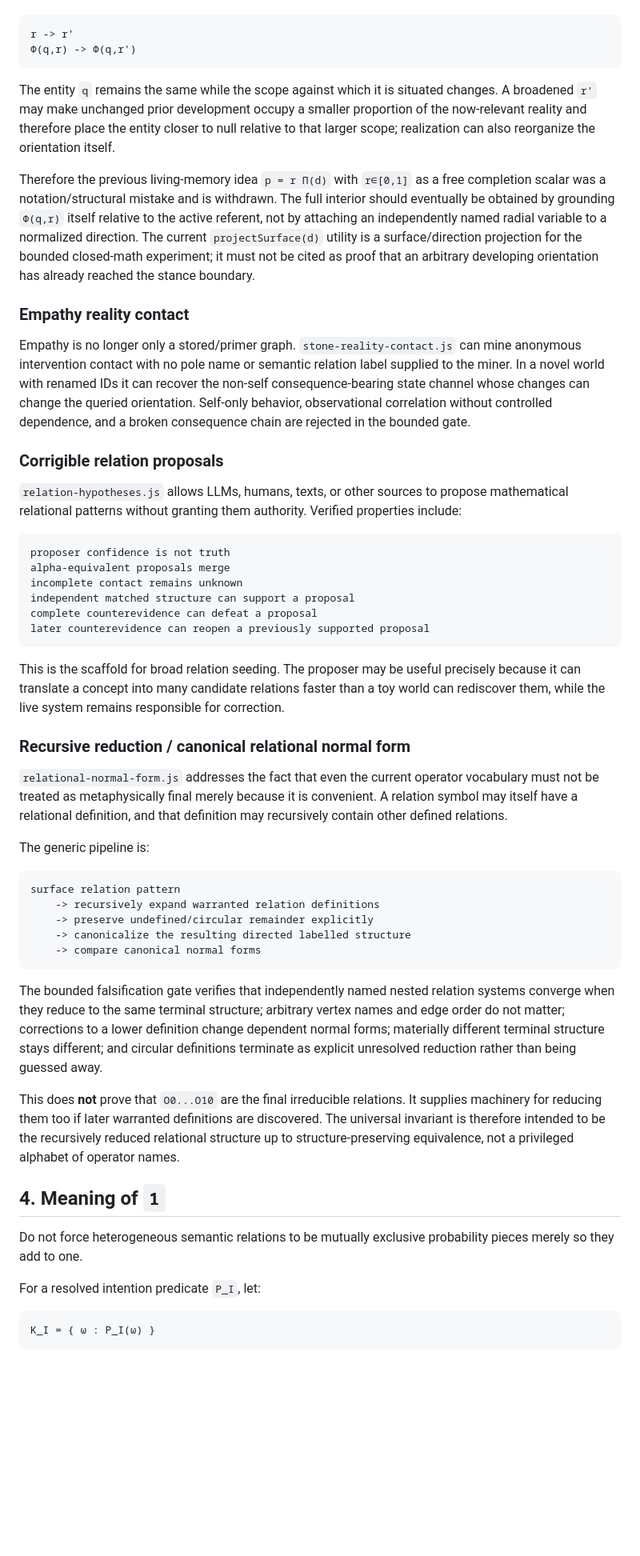
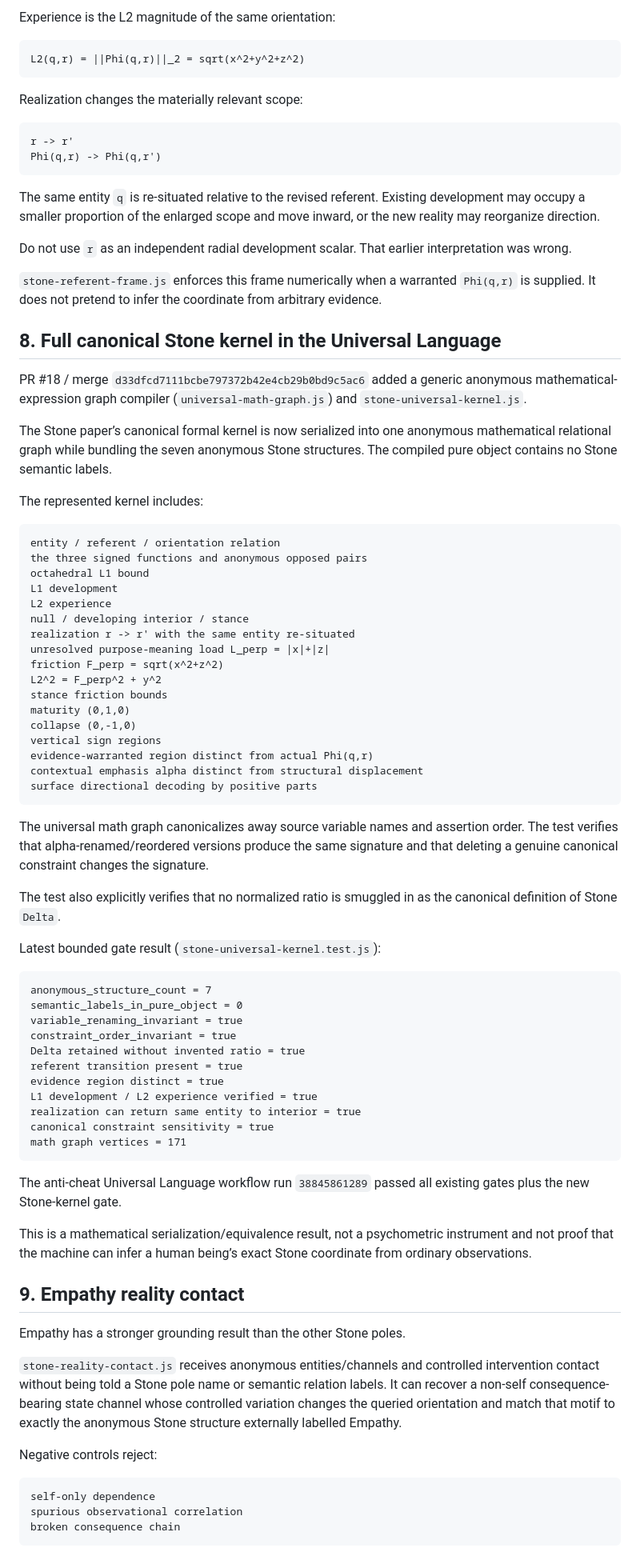
Before and after one commit to raulmiguelparasiii/42ndMind, a Markdown page: UNIVERSAL_LANGUAGE_TRACK.md, the part around one of its changes. Shown at 80% size. Drawn GitHub-style; blank space fills up the shorter version.

````diff
--- a/UNIVERSAL_LANGUAGE_TRACK.md
+++ b/UNIVERSAL_LANGUAGE_TRACK.md
@@ -169,57 +237,85 @@ Realization extends the frame by changing the materially relevant reality itself
+Experience is the L2 magnitude of the same orientation:
+
+```text
+L2(q,r) = ||Phi(q,r)||_2 = sqrt(x^2+y^2+z^2)
+```
+
+Realization changes the materially relevant scope:
 
 ```text
 r -> r'
-Φ(q,r) -> Φ(q,r')
+Phi(q,r) -> Phi(q,r')
 ```
 
-The entity `q` remains the same while the scope against which it is situated changes. A broadened `r'` may make unchanged prior development occupy a smaller proportion of the now-relevant reality and therefore place the entity closer to null relative to that larger scope; realization can also reorganize the orientation itself.
+The same entity `q` is re-situated relative to the revised referent. Existing development may occupy a smaller proportion of the enlarged scope and move inward, or the new reality may reorganize direction.
 
-Therefore the previous living-memory idea `p = r Π(d)` with `r∈[0,1]` as a free completion scalar was a notation/structural mistake and is withdrawn. The full interior should eventually be obtained by grounding `Φ(q,r)` itself relative to the active referent, not by attaching an independently named radial variable to a normalized direction. The current `projectSurface(d)` utility is a surface/direction projection for the bounded closed-math experiment; it must not be cited as proof that an arbitrary developing orientation has already reached the stance boundary.
+Do not use `r` as an independent radial development scalar. That earlier interpretation was wrong.
 
-### Empathy reality contact
+`stone-referent-frame.js` enforces this frame numerically when a warranted `Phi(q,r)` is supplied. It does not pretend to infer the coordinate from arbitrary evidence.
 
-Empathy is no longer only a stored/primer graph. `stone-reality-contact.js` can mine anonymous intervention contact with no pole name or semantic relation label supplied to the miner. In a novel world with renamed IDs it can recover the non-self consequence-bearing state channel whose changes can change the queried orientation. Self-only behavior, observational correlation without controlled dependence, and a broken consequence chain are rejected in the bounded gate.
+## 8. Full canonical Stone kernel in the Universal Language
 
-### Corrigible relation proposals
+PR #18 / merge `d33dfcd7111bcbe797372b42e4cb29b0bd9c5ac6` added a generic anonymous mathematical-expression graph compiler (`universal-math-graph.js`) and `stone-universal-kernel.js`.
 
-`relation-hypotheses.js` allows LLMs, humans, texts, or other sources to propose mathematical relational patterns without granting them authority. Verified properties include:
+The Stone paper’s canonical formal kernel is now serialized into one anonymous mathematical relational graph while bundling the seven anonymous Stone structures. The compiled pure object contains no Stone semantic labels.
+
+The represented kernel includes:
 
 ```text
-proposer confidence is not truth
-alpha-equivalent proposals merge
-incomplete contact remains unknown
-independent matched structure can support a proposal
-complete counterevidence can defeat a proposal
-later counterevidence can reopen a previously supported proposal
+entity / referent / orientation relation
+the three signed functions and anonymous opposed pairs
+octahedral L1 bound
+L1 development
+L2 experience
+null / developing interior / stance
+realization r -> r' with the same entity re-situated
+unresolved purpose-meaning load L_perp = |x|+|z|
+friction F_perp = sqrt(x^2+z^2)
+L2^2 = F_perp^2 + y^2
+stance friction bounds
+maturity (0,1,0)
+collapse (0,-1,0)
+vertical sign regions
+evidence-warranted region distinct from actual Phi(q,r)
+contextual emphasis alpha distinct from structural displacement
+surface directional decoding by positive parts
 ```
 
-This is the scaffold for broad relation seeding. The proposer may be useful precisely because it can translate a concept into many candidate relations faster than a toy world can rediscover them, while the live system remains responsible for correction.
+The universal math graph canonicalizes away source variable names and assertion order. The test verifies that alpha-renamed/reordered versions produce the same signature and that deleting a genuine canonical constraint changes the signature.
 
-### Recursive reduction / canonical relational normal form
+The test also explicitly verifies that no normalized ratio is smuggled in as the canonical definition of Stone `Delta`.
 
-`relational-normal-form.js` addresses the fact that even the current operator vocabulary must not be treated as metaphysically final merely because it is convenient. A relation symbol may itself have a relational definition, and that definition may recursively contain other defined relations.
-
-The generic pipeline is:
+Latest bounded gate result (`stone-universal-kernel.test.js`):
 
 ```text
-surface relation pattern
-    -> recursively expand warranted relation definitions
-    -> preserve undefined/circular remainder explicitly
-    -> canonicalize the resulting directed labelled structure
-    -> compare canonical normal forms
+anonymous_structure_count = 7
+semantic_labels_in_pure_object = 0
+variable_renaming_invariant = true
+constraint_order_invariant = true
+Delta retained without invented ratio = true
+referent transition present = true
+evidence region distinct = true
+L1 development / L2 experience verified = true
+realization can return same entity to interior = true
+canonical constraint sensitivity = true
+math graph vertices = 171
 ```
 
-The bounded falsification gate verifies that independently named nested relation systems converge when they reduce to the same terminal structure; arbitrary vertex names and edge order do not matter; corrections to a lower definition change dependent normal forms; materially different terminal structure stays different; and circular definitions terminate as explicit unresolved reduction rather than being guessed away.
+The anti-cheat Universal Language workflow run `38845861289` passed all existing gates plus the new Stone-kernel gate.
 
-This does **not** prove that `O0...O10` are the final irreducible relations. It supplies machinery for reducing them too if later warranted definitions are discovered. The universal invariant is therefore intended to be the recursively reduced relational structure up to structure-preserving equivalence, not a privileged alphabet of operator names.
+This is a mathematical serialization/equivalence result, not a psychometric instrument and not proof that the machine can infer a human being’s exact Stone coordinate from ordinary observations.
 
-## 4. Meaning of `1`
+## 9. Empathy reality contact
 
-Do not force heterogeneous semantic relations to be mutually exclusive probability pieces merely so they add to one.
+Empathy has a stronger grounding result than the other Stone poles.
 
-For a resolved intention predicate `P_I`, let:
+`stone-reality-contact.js` receives anonymous entities/channels and controlled intervention contact without being told a Stone pole name or semantic relation labels. It can recover a non-self consequence-bearing state channel whose controlled variation changes the queried orientation and match that motif to exactly the anonymous Stone structure externally labelled Empathy.
+
+Negative controls reject:
 
 ```text
-K_I = { ω : P_I(ω) }
+self-only dependence
+spurious observational correlation
+broken consequence chain
 ```
 
````
Also changed, not shown: other parts of UNIVERSAL_LANGUAGE_TRACK.md (+234 -111 lines).
